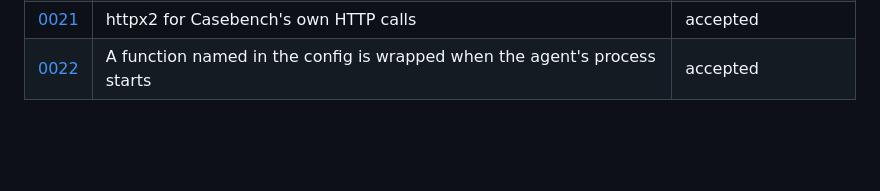
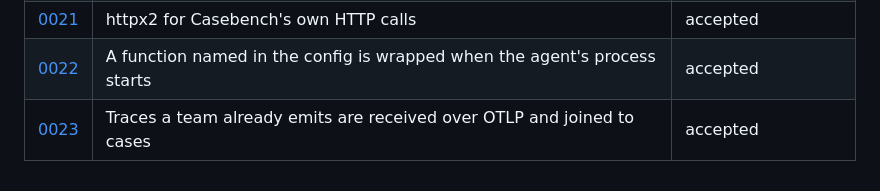
Before and after one commit to Frontier-Legal/casebench, a Markdown page: docs/decisions/README.md, the part around the change. GitHub-like rendering; blank space fills up the shorter version.

Commit message:
docs: record OTLP trace intake
Signed-off-by: alper <39246351+alperkay@users.noreply.github.com>

```diff
--- a/docs/decisions/README.md
+++ b/docs/decisions/README.md
@@ -36,3 +36,4 @@ Every material choice in Casebench has a record here: a dependency, a public int
 | [0020](0020-python-process-wrapper.md) | Python agents run in worker processes, one per parallel slot | accepted |
 | [0021](0021-httpx2.md) | httpx2 for Casebench's own HTTP calls | accepted |
 | [0022](0022-config-named-functions.md) | A function named in the config is wrapped when the agent's process starts | accepted |
+| [0023](0023-otlp-trace-intake.md) | Traces a team already emits are received over OTLP and joined to cases | accepted |
```
Also changed, not shown: docs/decisions/0023-otlp-trace-intake.md (added, +47 -0 lines).
